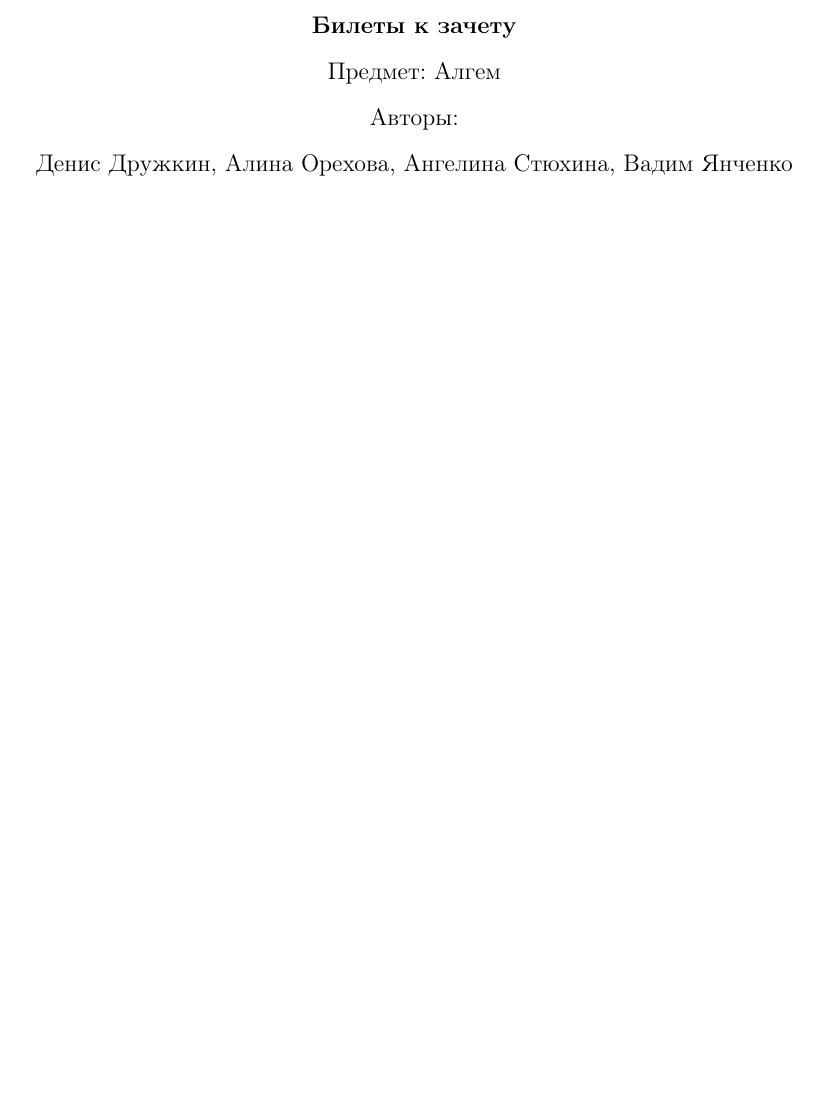
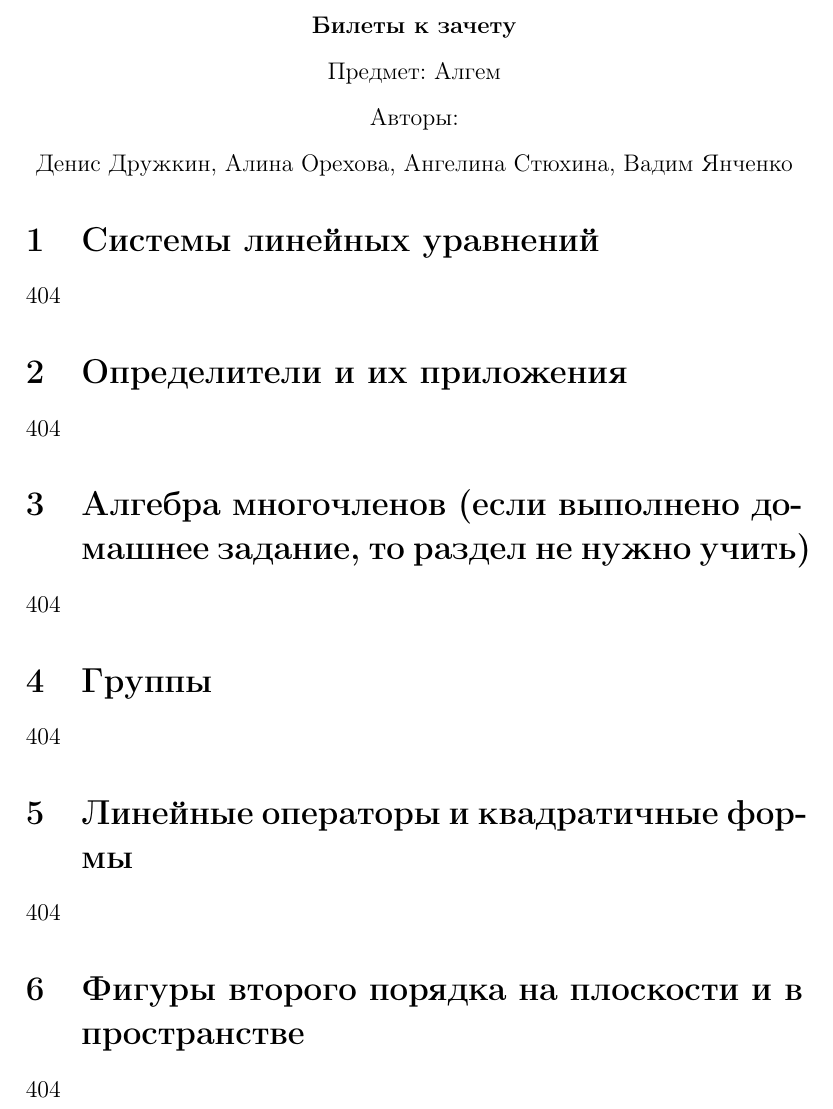
Before and after one commit to 3-14159SHNI4KI/2term-Algebra-and-Geometry, a LaTeX document (main.tex, which reads determinant.tex, groups.tex, map_form.tex): part of the page, cut so that both start at the same text, the shorter picture padded with empty space. Compiled offline with pdfLaTeX.

Commit message:
Добавлены все темы билетов и соответствующие им файлы

```diff
--- /dev/null
+++ b/determinant.tex
@@ -0,0 +1 @@
+404
--- /dev/null
+++ b/groups.tex
@@ -0,0 +1 @@
+404
--- a/main.tex
+++ b/main.tex
@@ -19,6 +19,22 @@
 
 \subject{Алгем}
 \ExamMakeTitle
+\section{Системы линейных уравнений}
+\input{Linear_equations.tex}
 
+\section{Определители и их приложения}
+\input{determinant.tex}
+
+\section {Алгебра многочленов (если выполнено домашнее задание, то раздел не нужно учить)}
+\input{polynomial.tex}
+
+\section{Группы}
+\input{groups.tex}
+
+\section{Линейные операторы и квадратичные формы}
+\input{map_form.tex}
+
+\section{Фигуры второго порядка на плоскости и в пространстве}
+\input{second.tex}
 
 \end{document}
--- /dev/null
+++ b/map_form.tex
@@ -0,0 +1 @@
+404
--- /dev/null
+++ b/polynomial.tex
@@ -0,0 +1 @@
+404
--- /dev/null
+++ b/second.tex
@@ -0,0 +1 @@
+404
```
Also changed, not shown: linear_equations.tex (added, +1 -0 lines).
